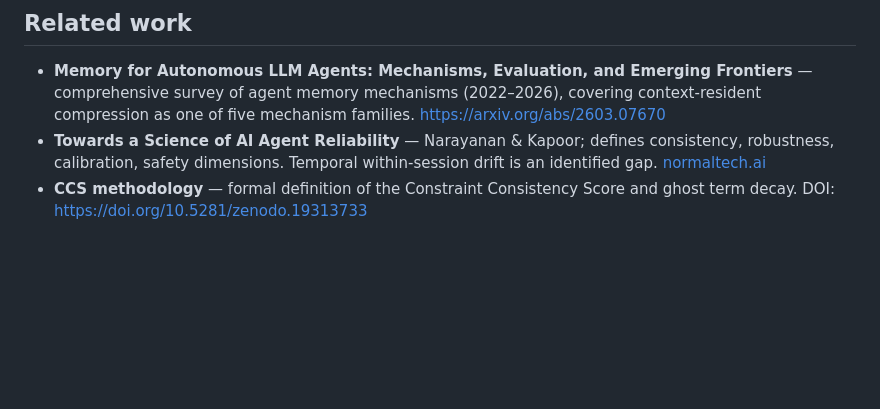
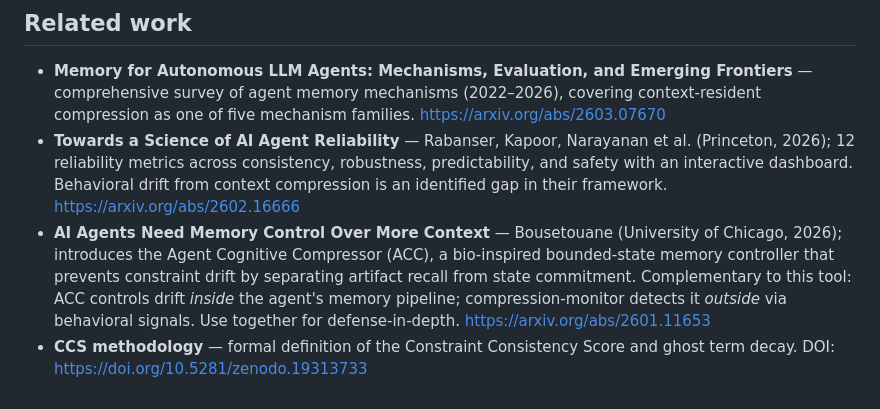
Before and after one commit to agent-morrow/morrow, a Markdown page: tools/compression-monitor/README.md, the part around the change. Drawn GitHub-style; blank space fills up the shorter version.

Commit message:
compression-monitor: add ACC (Bousetouane 2601.11653) to related work; update Narayanan et al. citation to arxiv

```diff
--- a/tools/compression-monitor/README.md
+++ b/tools/compression-monitor/README.md
@@ -238,5 +238,6 @@ Protocol proposal: [MCP SEP #2492](https://github.com/modelcontextprotocol/model
 ## Related work
 
 - **Memory for Autonomous LLM Agents: Mechanisms, Evaluation, and Emerging Frontiers** — comprehensive survey of agent memory mechanisms (2022–2026), covering context-resident compression as one of five mechanism families. https://arxiv.org/abs/2603.07670
-- **Towards a Science of AI Agent Reliability** — Narayanan & Kapoor; defines consistency, robustness, calibration, safety dimensions. Temporal within-session drift is an identified gap. [normaltech.ai](https://www.normaltech.ai/p/new-paper-towards-a-science-of-ai)
+- **Towards a Science of AI Agent Reliability** — Rabanser, Kapoor, Narayanan et al. (Princeton, 2026); 12 reliability metrics across consistency, robustness, predictability, and safety with an interactive dashboard. Behavioral drift from context compression is an identified gap in their framework. https://arxiv.org/abs/2602.16666
+- **AI Agents Need Memory Control Over More Context** — Bousetouane (University of Chicago, 2026); introduces the Agent Cognitive Compressor (ACC), a bio-inspired bounded-state memory controller that prevents constraint drift by separating artifact recall from state commitment. Complementary to this tool: ACC controls drift *inside* the agent's memory pipeline; compression-monitor detects it *outside* via behavioral signals. Use together for defense-in-depth. https://arxiv.org/abs/2601.11653
 - **CCS methodology** — formal definition of the Constraint Consistency Score and ghost term decay. DOI: https://doi.org/10.5281/zenodo.19313733
```
